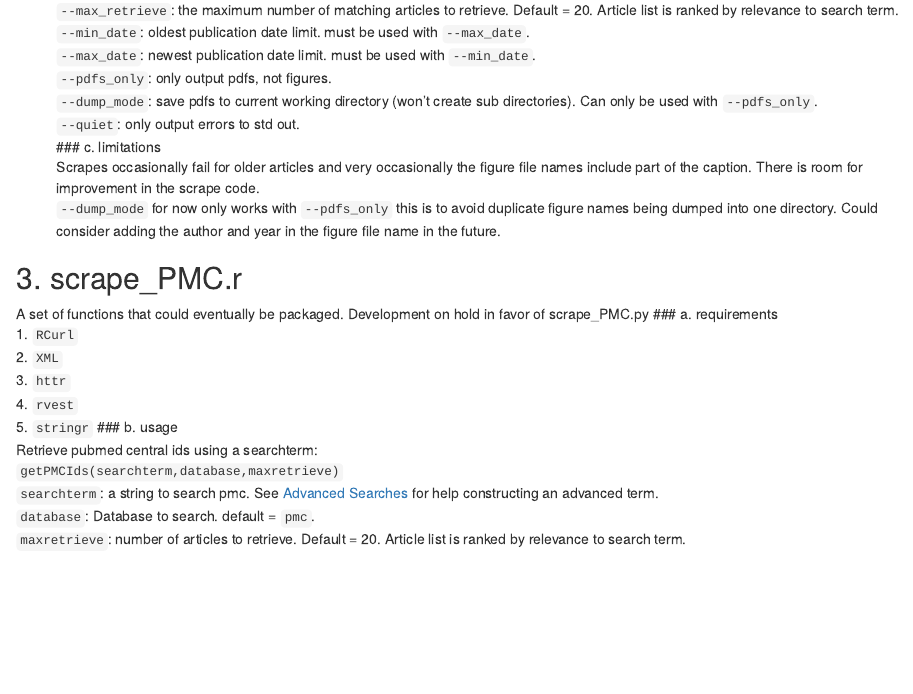
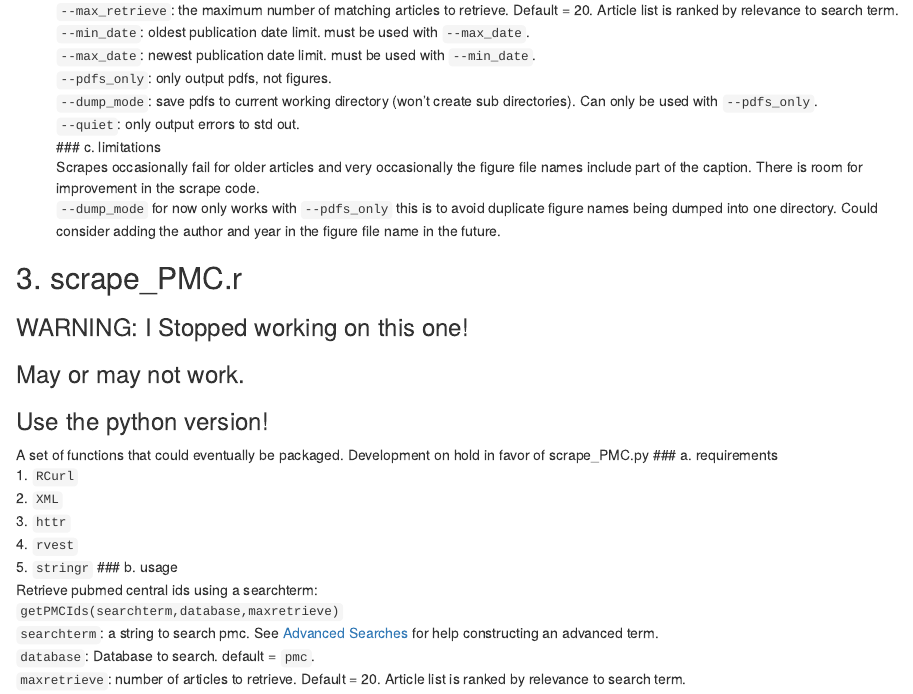
Before and after one commit to ScientistJake/scrape_PMC, an R Markdown document (README.Rmd): the page in a window 1100 px wide, from 1810 px down. Rendered offline with R 4.5, knitr and Pandoc, with nearby package versions.

Commit message:
update to v2

```diff
--- a/README.Rmd
+++ b/README.Rmd
@@ -54,6 +54,9 @@ Scrapes occasionally fail for older articles and very occasionally the figure fi
   Could consider adding the author and year in the figure file name in the future.
 
 ## <a id='.r'></a>3. scrape_PMC.r
+### WARNING: I Stopped working on this one!
+### May or may not work.
+### Use the python version!
 A set of functions that could eventually be packaged.
 Development on hold in favor of scrape_PMC.py
 ### a. requirements
```
